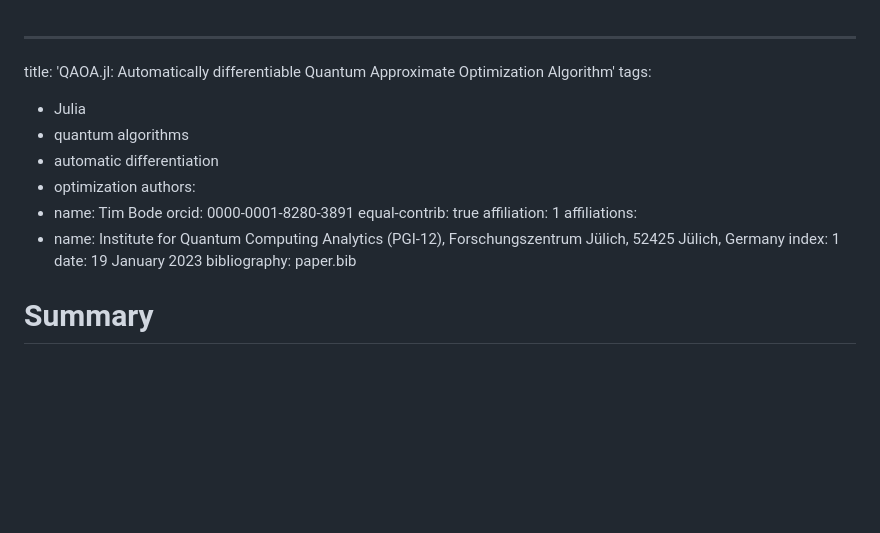
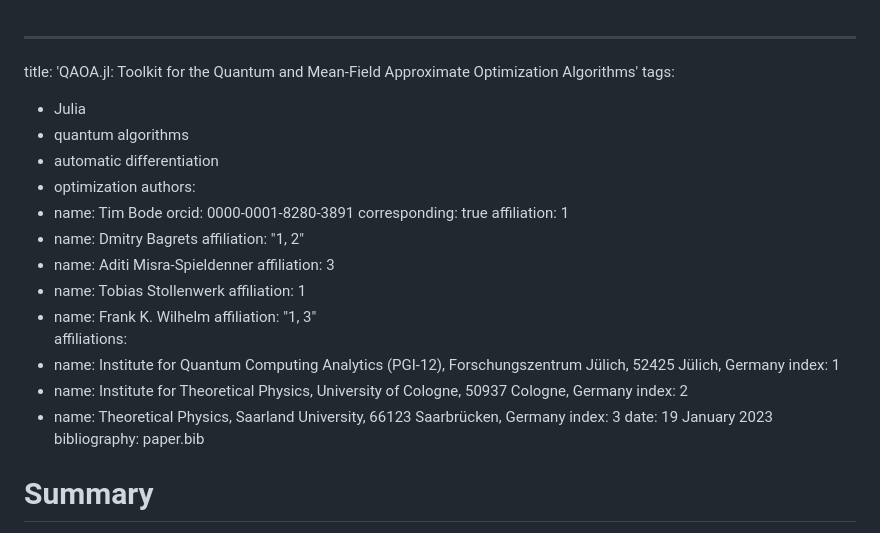
Before and after one commit to FZJ-PGI-12/QAOA.jl, a Markdown page: paper/paper.md, the part around the change. GitHub-like rendering; blank space fills up the shorter version.

Commit message:
update authors

```diff
--- a/paper/paper.md
+++ b/paper/paper.md
@@ -1,5 +1,5 @@
 ---
-title: 'QAOA.jl: Automatically differentiable Quantum Approximate Optimization Algorithm'
+title: 'QAOA.jl: Toolkit for the Quantum and Mean-Field Approximate Optimization Algorithms'
 tags:
   - Julia
   - quantum algorithms
@@ -8,13 +8,26 @@ tags:
 authors:
   - name: Tim Bode
     orcid: 0000-0001-8280-3891
-    equal-contrib: true
+    corresponding: true
     affiliation: 1
+  - name: Dmitry Bagrets
+    affiliation: "1, 2"
+  - name: Aditi Misra-Spieldenner
+    affiliation: 3
+  - name: Tobias Stollenwerk
+    affiliation: 1
+  - name: Frank K. Wilhelm
+    affiliation: "1, 3"
 affiliations:
  - name: Institute for Quantum Computing Analytics (PGI-12), Forschungszentrum Jülich, 52425 Jülich, Germany
    index: 1
+ - name: Institute for Theoretical Physics, University of Cologne, 50937 Cologne, Germany
+   index: 2
+ - name: Theoretical Physics, Saarland University, 66123 Saarbrücken, Germany
+   index: 3
 date: 19 January 2023
 bibliography: paper.bib
+
 
 # Summary
 
```
